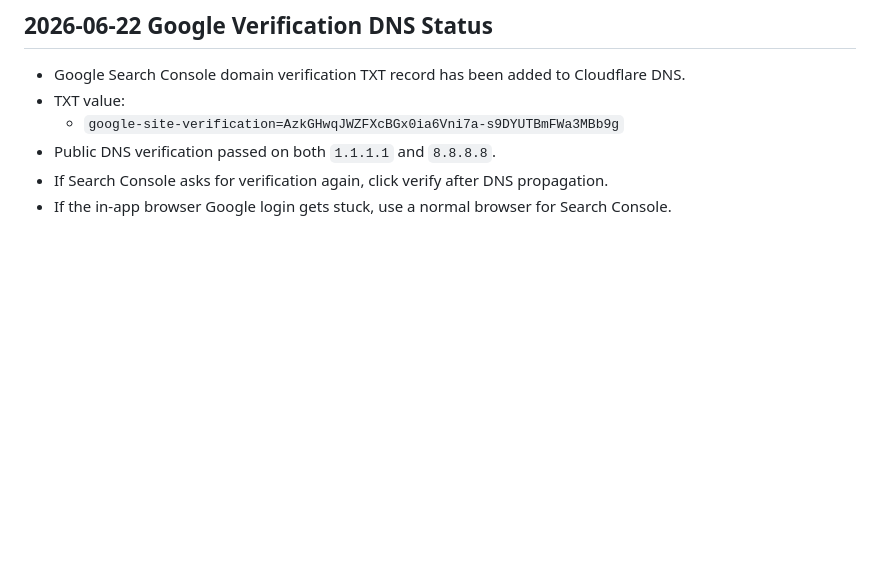
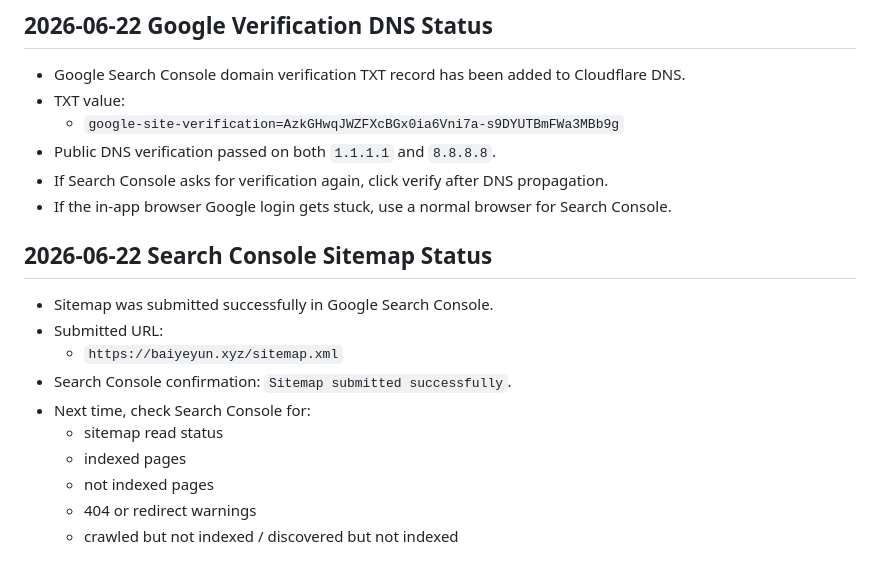
Before and after one commit to baiye74433/Repository-name-baiyeyun-name-generator, a Markdown page: RETURN_LATER.md, the part around the change. Rendered like a GitHub page; blank space fills up the shorter version.

```diff
--- a/RETURN_LATER.md
+++ b/RETURN_LATER.md
@@ -121,3 +121,16 @@ Do not add more bulk pages or `ads.txt` before the Search Console status is chec
 - Public DNS verification passed on both `1.1.1.1` and `8.8.8.8`.
 - If Search Console asks for verification again, click verify after DNS propagation.
 - If the in-app browser Google login gets stuck, use a normal browser for Search Console.
+
+## 2026-06-22 Search Console Sitemap Status
+
+- Sitemap was submitted successfully in Google Search Console.
+- Submitted URL:
+  - `https://baiyeyun.xyz/sitemap.xml`
+- Search Console confirmation: `Sitemap submitted successfully`.
+- Next time, check Search Console for:
+  - sitemap read status
+  - indexed pages
+  - not indexed pages
+  - 404 or redirect warnings
+  - crawled but not indexed / discovered but not indexed
```
Also changed, not shown: AI_HANDOFF.md (+8 -0 lines), DEPLOY_LOG.md (+9 -0 lines).
